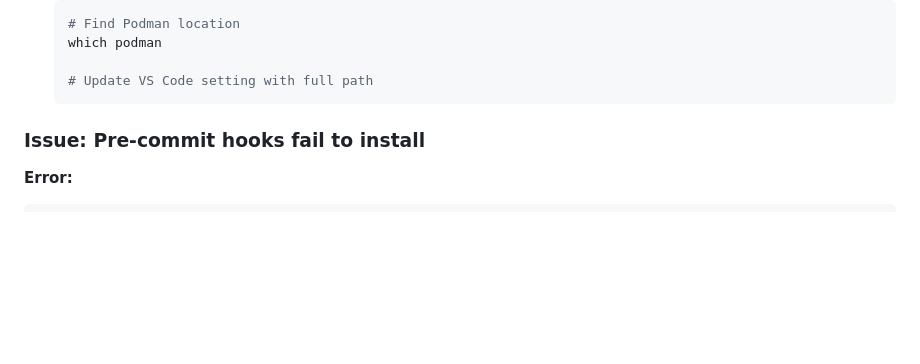
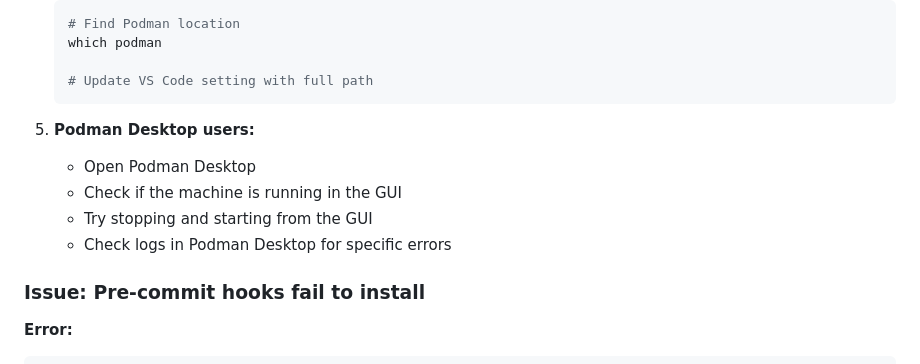
Before and after one commit to MorePET/technical-documentations, a Markdown page: docs/DEV_CONTAINER_SETUP.md, the part around one of its changes. Rendered like a GitHub page; blank space fills up the shorter version.

````diff
--- a/docs/DEV_CONTAINER_SETUP.md
+++ b/docs/DEV_CONTAINER_SETUP.md
@@ -400,6 +515,13 @@ error: gpg failed to sign the data
 
    # Update VS Code setting with full path
    ```
+
+5. **Podman Desktop users:**
+
+   - Open Podman Desktop
+   - Check if the machine is running in the GUI
+   - Try stopping and starting from the GUI
+   - Check logs in Podman Desktop for specific errors
 
 ### Issue: Pre-commit hooks fail to install
 
````
Also changed, not shown: other parts of docs/DEV_CONTAINER_SETUP.md (+122 -7 lines).
